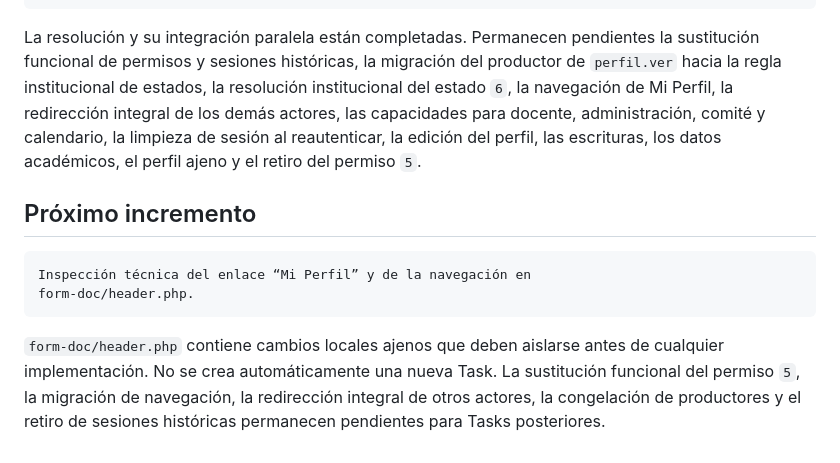
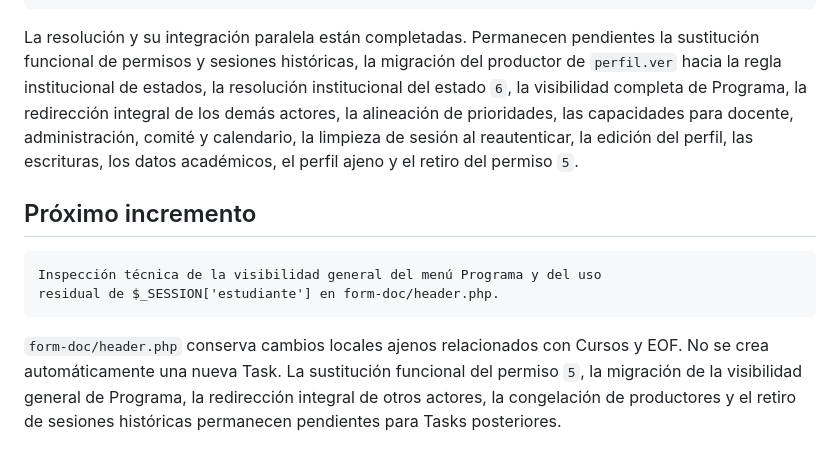
Before and after one commit to frankylua/antropologiaIntranet, a Markdown page: docs/architecture/AT-EPIC003-IDENTIDAD-ESTUDIANTE-DERIVADA-LOGIN-001.md, the part around one of its changes. Rendered like a GitHub page.

````diff
--- a/docs/architecture/AT-EPIC003-IDENTIDAD-ESTUDIANTE-DERIVADA-LOGIN-001.md
+++ b/docs/architecture/AT-EPIC003-IDENTIDAD-ESTUDIANTE-DERIVADA-LOGIN-001.md
@@ -304,21 +359,21 @@ Limpieza de sesión: pendiente
 La resolución y su integración paralela están completadas. Permanecen
 pendientes la sustitución funcional de permisos y sesiones históricas, la
 migración del productor de `perfil.ver` hacia la regla institucional de
-estados, la resolución institucional del estado `6`, la navegación de Mi
-Perfil, la redirección integral de los demás actores, las capacidades para
-docente, administración, comité y calendario, la limpieza de sesión al
-reautenticar, la edición del perfil, las escrituras, los datos académicos, el
-perfil ajeno y el retiro del permiso `5`.
+estados, la resolución institucional del estado `6`, la visibilidad completa de
+Programa, la redirección integral de los demás actores, la alineación de
+prioridades, las capacidades para docente, administración, comité y calendario,
+la limpieza de sesión al reautenticar, la edición del perfil, las escrituras,
+los datos académicos, el perfil ajeno y el retiro del permiso `5`.
 
 ## Próximo incremento
 
 ```text
-Inspección técnica del enlace “Mi Perfil” y de la navegación en
-form-doc/header.php.
+Inspección técnica de la visibilidad general del menú Programa y del uso
+residual de $_SESSION['estudiante'] en form-doc/header.php.
 ```
 
-`form-doc/header.php` contiene cambios locales ajenos que deben aislarse antes
-de cualquier implementación. No se crea automáticamente una nueva Task. La
-sustitución funcional del permiso `5`, la migración de navegación, la
-redirección integral de otros actores, la congelación de productores y el
-retiro de sesiones históricas permanecen pendientes para Tasks posteriores.
+`form-doc/header.php` conserva cambios locales ajenos relacionados con Cursos y
+EOF. No se crea automáticamente una nueva Task. La sustitución funcional del
+permiso `5`, la migración de la visibilidad general de Programa, la redirección
+integral de otros actores, la congelación de productores y el retiro de
+sesiones históricas permanecen pendientes para Tasks posteriores.
````
Also changed, not shown: other parts of docs/architecture/AT-EPIC003-IDENTIDAD-ESTUDIANTE-DERIVADA-LOGIN-001.md (+58 -3 lines), docs/TASKS.md (+51 -0 lines), docs/tasks/TASK-EPIC003-MIGRAR-NAVEGACION-MI-PERFIL-ESTUDIANTE-001.md (added, +258 -0 lines).
